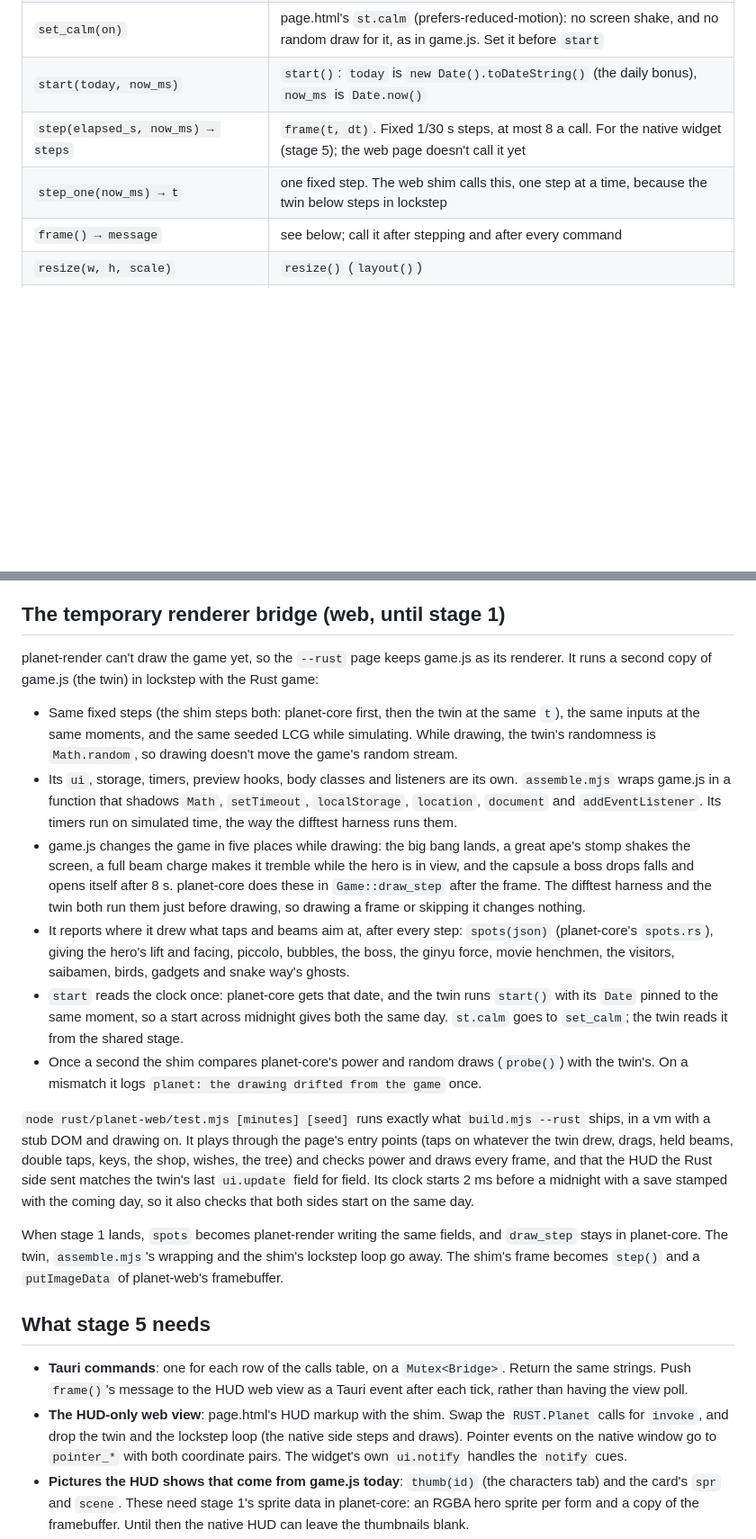
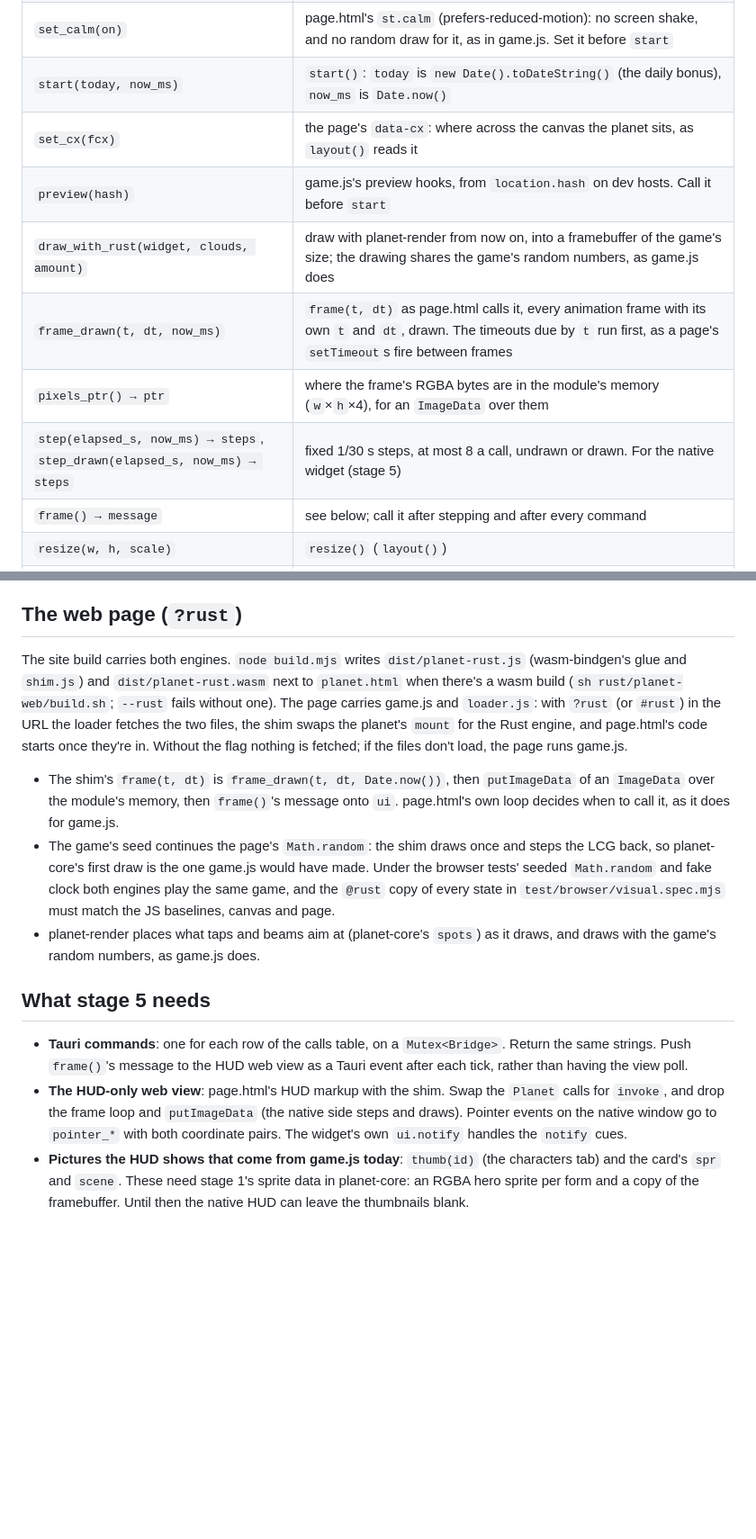
Before and after one commit to highskore/idle-fighterz, a Markdown page: rust/HUD.md, 2 parts joined by grey strips. Shown at 90% size. GitHub-like rendering; blank space fills up the shorter version.

Commit message:
docs: the ?rust page, without the twin

```diff
--- a/rust/HUD.md
+++ b/rust/HUD.md
@@ -29,8 +29,12 @@ pixels (`st.toBuf(e)`); taps and beams are hit-tested in these.
 | `load(text)` | the stored `localStorage['hs-power']`. A new visit keeps only the daily bonus's date, as game.js does. Text over 1 MB, nested deeper than 64 or with a number past a double's range is ignored |
 | `set_calm(on)` | page.html's `st.calm` (prefers-reduced-motion): no screen shake, and no random draw for it, as in game.js. Set it before `start` |
 | `start(today, now_ms)` | `start()`: `today` is `new Date().toDateString()` (the daily bonus), `now_ms` is `Date.now()` |
-| `step(elapsed_s, now_ms) → steps` | `frame(t, dt)`. Fixed 1/30 s steps, at most 8 a call. For the native widget (stage 5); the web page doesn't call it yet |
-| `step_one(now_ms) → t` | one fixed step. The web shim calls this, one step at a time, because the twin below steps in lockstep |
+| `set_cx(fcx)` | the page's `data-cx`: where across the canvas the planet sits, as `layout()` reads it |
+| `preview(hash)` | game.js's preview hooks, from `location.hash` on dev hosts. Call it before `start` |
+| `draw_with_rust(widget, clouds, amount)` | draw with planet-render from now on, into a framebuffer of the game's size; the drawing shares the game's random numbers, as game.js does |
+| `frame_drawn(t, dt, now_ms)` | `frame(t, dt)` as page.html calls it, every animation frame with its own `t` and `dt`, drawn. The timeouts due by `t` run first, as a page's `setTimeout`s fire between frames |
+| `pixels_ptr() → ptr` | where the frame's RGBA bytes are in the module's memory (`w`×`h`×4), for an `ImageData` over them |
+| `step(elapsed_s, now_ms) → steps`, `step_drawn(elapsed_s, now_ms) → steps` | fixed 1/30 s steps, at most 8 a call, undrawn or drawn. For the native widget (stage 5) |
 | `frame() → message` | see below; call it after stepping and after every command |
 | `resize(w, h, scale)` | `resize()` (`layout()`) |
 | `pointer_down(x, y, bx, by, id, button, touch)`, `pointer_move(x, y, bx, by, id)`, `pointer_up(bx, by, id)`, `pointer_cancel()` | the canvas's pointer listeners, with `pointerId`, `button` and `pointerType === 'touch'`: tap, double tap (big bang), drag (spin, with inertia), hold (beam charge); on snake way the press acts. Once instant transmission is owned, a right-click opens it, and so does a two-finger tap at home with nothing on (two touches landing within 0.12 s and lifting within 0.25 s, unmoved) |
@@ -91,47 +94,29 @@ as game.js's `KEEP` does. The difftest compares the save with game.js's `S` ever
 through game.js both ways. The shim saves every 3 s of play (as game.js does) and on `pagehide`. Natively, put the
 same text in a file in the app's data directory.
 
-## The temporary renderer bridge (web, until stage 1)
+## The web page (`?rust`)
 
-planet-render can't draw the game yet, so the `--rust` page keeps game.js as its renderer. It runs a second copy of
-game.js (the twin) in lockstep with the Rust game:
+The site build carries both engines. `node build.mjs` writes `dist/planet-rust.js` (wasm-bindgen's glue and `shim.js`)
+and `dist/planet-rust.wasm` next to `planet.html` when there's a wasm build (`sh rust/planet-web/build.sh`; `--rust`
+fails without one). The page carries game.js and `loader.js`: with `?rust` (or `#rust`) in the URL the loader fetches
+the two files, the shim swaps the planet's `mount` for the Rust engine, and page.html's code starts once they're in.
+Without the flag nothing is fetched; if the files don't load, the page runs game.js.
 
-- Same fixed steps (the shim steps both: planet-core first, then the twin at the same `t`), the same inputs at the same
-  moments, and the same seeded LCG while simulating. While drawing, the twin's randomness is `Math.random`, so drawing
-  doesn't move the game's random stream.
-- Its `ui`, storage, timers, preview hooks, body classes and listeners are its own. `assemble.mjs` wraps game.js in a
-  function that shadows `Math`, `setTimeout`, `localStorage`, `location`, `document` and `addEventListener`. Its timers
-  run on simulated time, the way the difftest harness runs them.
-- game.js changes the game in five places while drawing: the big bang lands, a great ape's stomp shakes the screen, a
-  full beam charge makes it tremble while the hero is in view, and the capsule a boss drops falls and opens itself
-  after 8 s. planet-core does these in `Game::draw_step` after
-  the frame. The difftest harness and the twin both run them just before drawing, so drawing a frame or skipping it
-  changes nothing.
-- It reports where it drew what taps and beams aim at, after every step: `spots(json)` (planet-core's `spots.rs`),
-  giving the hero's lift and facing, piccolo, bubbles, the boss, the ginyu force, movie henchmen, the visitors,
-  saibamen, birds, gadgets and snake way's ghosts.
-- `start` reads the clock once: planet-core gets that date, and the twin runs `start()` with its `Date` pinned to the
-  same moment, so a start across midnight gives both the same day. `st.calm` goes to `set_calm`; the twin reads it from
-  the shared stage.
-- Once a second the shim compares planet-core's power and random draws (`probe()`) with the twin's. On a mismatch it
-  logs `planet: the drawing drifted from the game` once.
-
-`node rust/planet-web/test.mjs [minutes] [seed]` runs exactly what `build.mjs --rust` ships, in a vm with a stub DOM and
-drawing on. It plays through the page's entry points (taps on whatever the twin drew, drags, held beams, double taps,
-keys, the shop, wishes, the tree) and checks power and draws every frame, and that the HUD the Rust side sent matches
-the twin's last `ui.update` field for field. Its clock starts 2 ms before a midnight with a save stamped with the coming
-day, so it also checks that both sides start on the same day.
-
-When stage 1 lands, `spots` becomes planet-render writing the same fields, and `draw_step` stays in planet-core. The
-twin, `assemble.mjs`'s wrapping and the shim's lockstep loop go away. The shim's frame becomes `step()` and a
-`putImageData` of planet-web's framebuffer.
+- The shim's `frame(t, dt)` is `frame_drawn(t, dt, Date.now())`, then `putImageData` of an `ImageData` over the module's
+  memory, then `frame()`'s message onto `ui`. page.html's own loop decides when to call it, as it does for game.js.
+- The game's seed continues the page's `Math.random`: the shim draws once and steps the LCG back, so planet-core's first
+  draw is the one game.js would have made. Under the browser tests' seeded `Math.random` and fake clock both engines
+  play the same game, and the `@rust` copy of every state in `test/browser/visual.spec.mjs` must match the JS baselines,
+  canvas and page.
+- planet-render places what taps and beams aim at (planet-core's `spots`) as it draws, and draws with the game's random
+  numbers, as game.js does.
 
 ## What stage 5 needs
 
 - **Tauri commands**: one for each row of the calls table, on a `Mutex<Bridge>`. Return the same strings. Push
   `frame()`'s message to the HUD web view as a Tauri event after each tick, rather than having the view poll.
-- **The HUD-only web view**: page.html's HUD markup with the shim. Swap the `RUST.Planet` calls for `invoke`, and drop
-  the twin and the lockstep loop (the native side steps and draws). Pointer events on the native window go to
+- **The HUD-only web view**: page.html's HUD markup with the shim. Swap the `Planet` calls for `invoke`, and drop
+  the frame loop and `putImageData` (the native side steps and draws). Pointer events on the native window go to
   `pointer_*` with both coordinate pairs. The widget's own `ui.notify` handles the `notify` cues.
 - **Pictures the HUD shows that come from game.js today**: `thumb(id)` (the characters tab) and the card's `spr` and
   `scene`. These need stage 1's sprite data in planet-core: an RGBA hero sprite per form and a copy of the framebuffer.
```
Also changed, not shown: other parts of rust/HUD.md (+4 -5 lines), docs/DEVELOPING.md (+5 -5 lines), rust/PLAN.md (+6 -6 lines).
